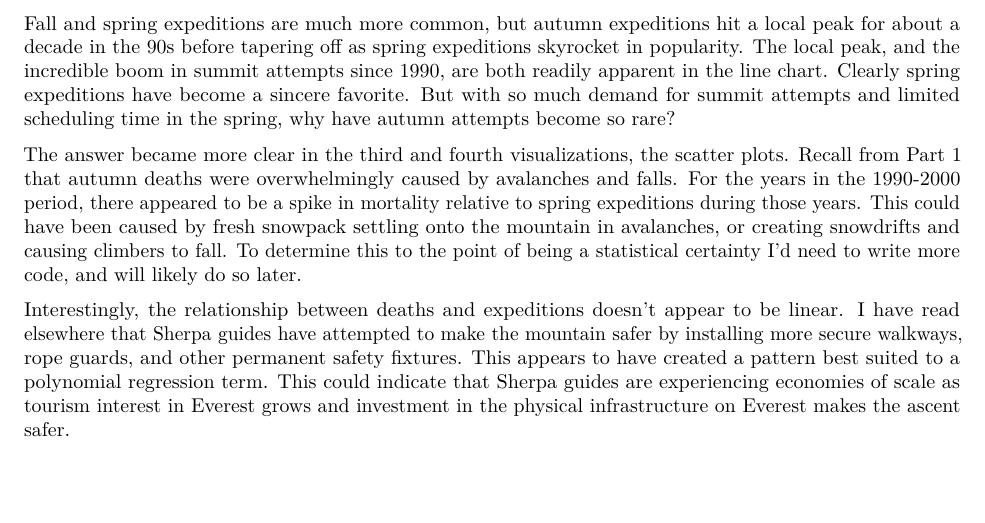
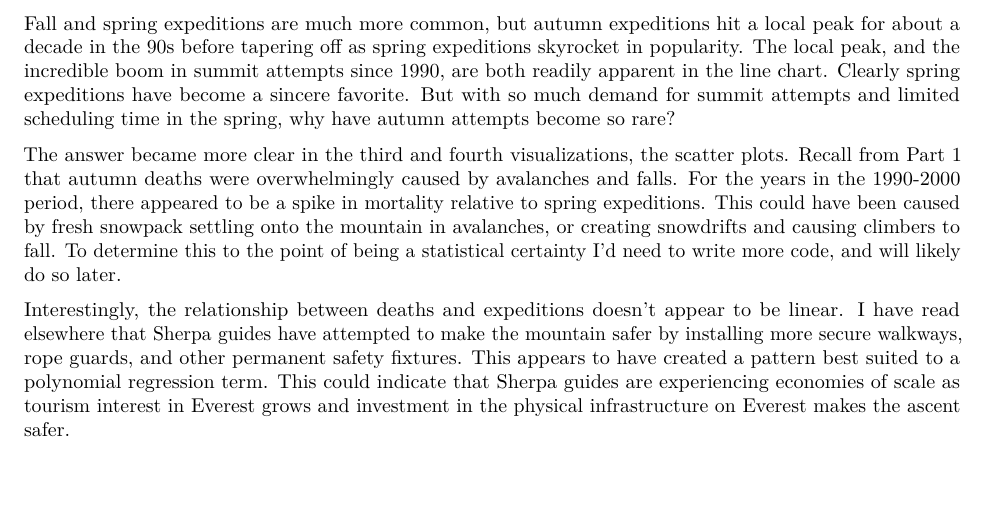
Before and after one commit to connordouglashanna/SDS-375-projects, an R Markdown document (Project_2.Rmd): part of page 10 of 10, cut so that both start at the same text. Rendered offline with R 4.5, knitr and Pandoc, then LaTeX, with nearby package versions; some code elsewhere in the file could not run offline.

Commit message:
Minor editing
Minor edits made. Still need to revisit based on rubric for further minor modifications.

```diff
--- a/Project_2.Rmd
+++ b/Project_2.Rmd
@@ -329,6 +329,6 @@ Once I generated the frequency table of expeditions across seasons and years, it
 
 Fall and spring expeditions are much more common, but autumn expeditions hit a local peak for about a decade in the 90s before tapering off as spring expeditions skyrocket in popularity. The local peak, and the incredible boom in summit attempts since 1990, are both readily apparent in the line chart. Clearly spring expeditions have become a sincere favorite. But with so much demand for summit attempts and limited scheduling time in the spring, why have autumn attempts become so rare?
 
-The answer became more clear in the third and fourth visualizations, the scatter plots. Recall from Part 1 that autumn deaths were overwhelmingly caused by avalanches and falls. For the years in the 1990-2000 period, there appeared to be a spike in mortality relative to spring expeditions during those years. This could have been caused by fresh snowpack settling onto the mountain in avalanches, or creating snowdrifts and causing climbers to fall. To determine this to the point of being a statistical certainty I'd need to write more code, and will likely do so later.
+The answer became more clear in the third and fourth visualizations, the scatter plots. Recall from Part 1 that autumn deaths were overwhelmingly caused by avalanches and falls. For the years in the 1990-2000 period, there appeared to be a spike in mortality relative to spring expeditions. This could have been caused by fresh snowpack settling onto the mountain in avalanches, or creating snowdrifts and causing climbers to fall. To determine this to the point of being a statistical certainty I'd need to write more code, and will likely do so later.
 
 Interestingly, the relationship between deaths and expeditions doesn't appear to be linear. I have read elsewhere that Sherpa guides have attempted to make the mountain safer by installing more secure walkways, rope guards, and other permanent safety fixtures. This appears to have created a pattern best suited to a polynomial regression term. This could indicate that Sherpa guides are experiencing economies of scale as tourism interest in Everest grows and investment in the physical infrastructure on Everest makes the ascent safer.
```
